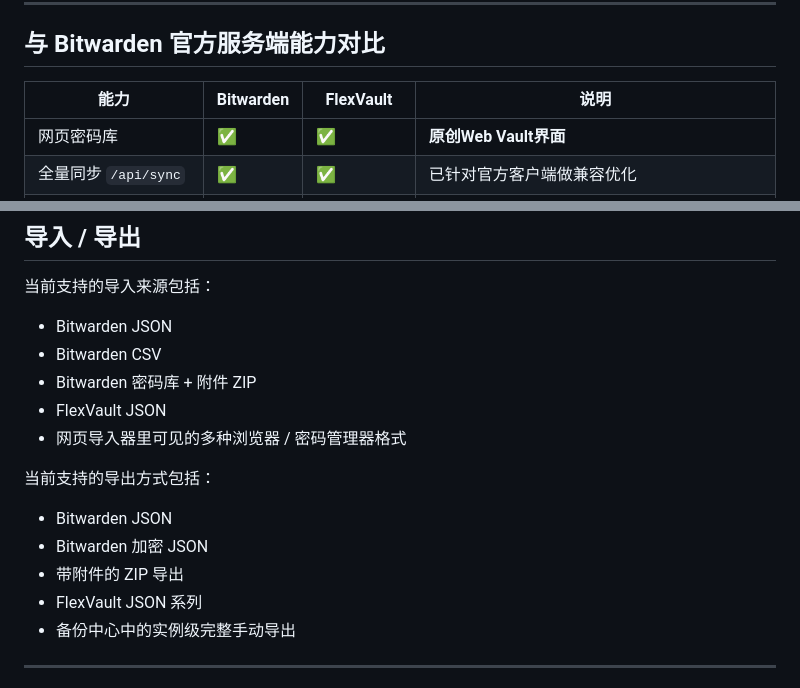
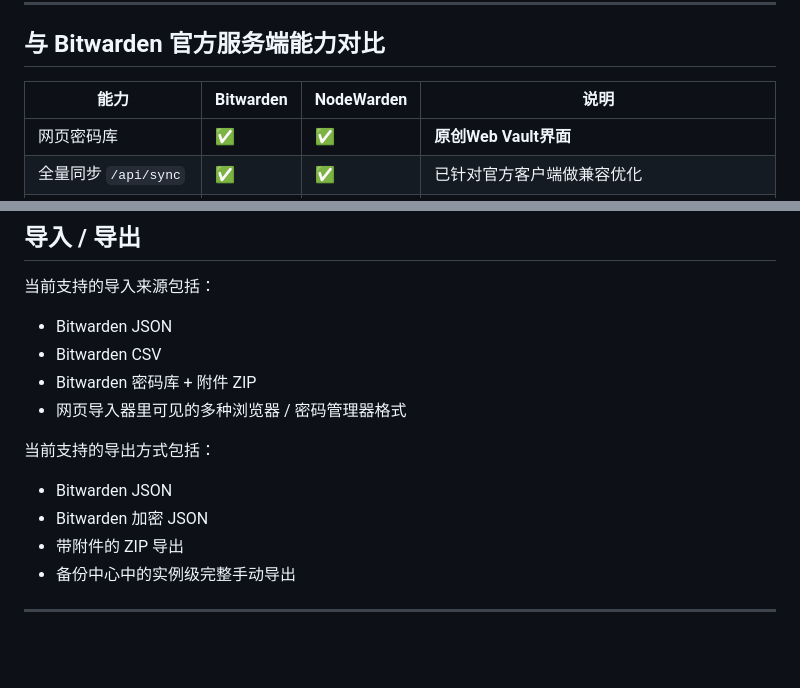
Before and after one commit to lj5645/FlexVault, a Markdown page: README.md, 2 parts joined by grey strips. Drawn GitHub-style; blank space fills up the shorter version.

Commit message:
Update README to replace FlexVault with NodeWarden

```diff
--- a/README.md
+++ b/README.md
@@ -19,7 +19,7 @@
 
 ## 与 Bitwarden 官方服务端能力对比
 
-| 能力 | Bitwarden | FlexVault | 说明 |
+| 能力 | Bitwarden | NodeWarden | 说明 |
 |---|---|---|---|
 | 网页密码库 | ✅ | ✅ | **原创Web Vault界面** |
 | 全量同步 `/api/sync` | ✅ | ✅ | 已针对官方客户端做兼容优化 |
@@ -603,7 +603,6 @@ npm update
 - Bitwarden JSON
 - Bitwarden CSV
 - Bitwarden 密码库 + 附件 ZIP
-- FlexVault JSON
 - 网页导入器里可见的多种浏览器 / 密码管理器格式
 
 当前支持的导出方式包括：
@@ -611,7 +610,6 @@ npm update
 - Bitwarden JSON
 - Bitwarden 加密 JSON
 - 带附件的 ZIP 导出
-- FlexVault JSON 系列
 - 备份中心中的实例级完整手动导出
 
 ---
```
